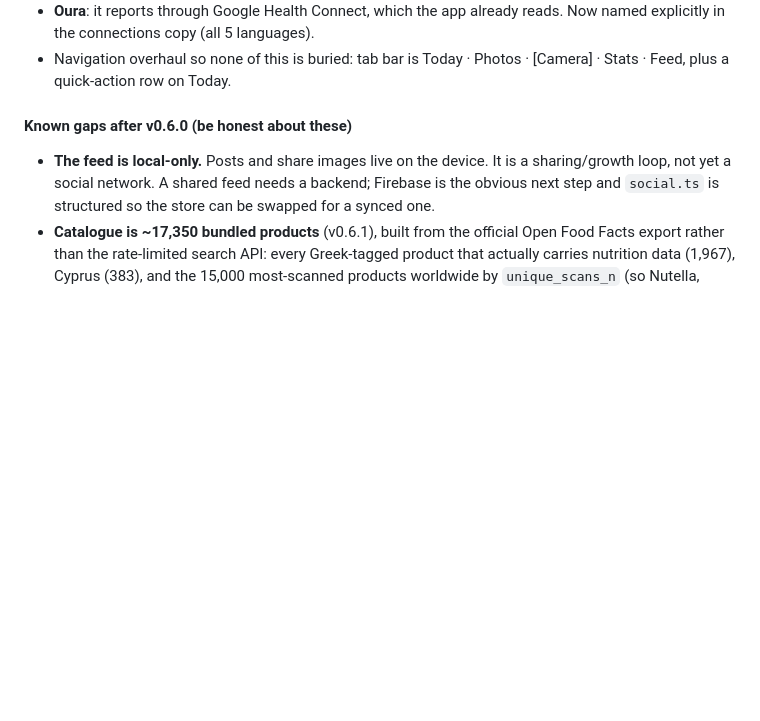
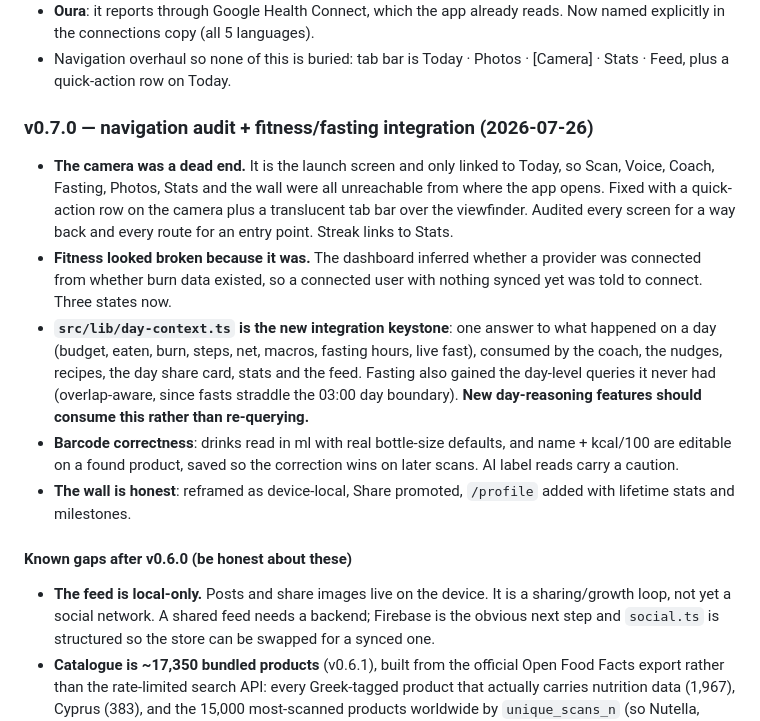
Before and after one commit to Ennui92/snapcal, a Markdown page: PLANS.md, the part around the change. Drawn GitHub-style; blank space fills up the shorter version.

Commit message:
docs: record v0.7.0 in PLANS

```diff
--- a/PLANS.md
+++ b/PLANS.md
@@ -74,6 +74,27 @@ complaint, not a nice-to-have:
   reads. Now named explicitly in the connections copy (all 5 languages).
 - Navigation overhaul so none of this is buried: tab bar is Today · Photos ·
   [Camera] · Stats · Feed, plus a quick-action row on Today.
+
+### v0.7.0 — navigation audit + fitness/fasting integration (2026-07-26)
+- **The camera was a dead end.** It is the launch screen and only linked to
+  Today, so Scan, Voice, Coach, Fasting, Photos, Stats and the wall were all
+  unreachable from where the app opens. Fixed with a quick-action row on the
+  camera plus a translucent tab bar over the viewfinder. Audited every screen
+  for a way back and every route for an entry point. Streak links to Stats.
+- **Fitness looked broken because it was.** The dashboard inferred whether a
+  provider was connected from whether burn data existed, so a connected user
+  with nothing synced yet was told to connect. Three states now.
+- **`src/lib/day-context.ts` is the new integration keystone**: one answer to
+  what happened on a day (budget, eaten, burn, steps, net, macros, fasting
+  hours, live fast), consumed by the coach, the nudges, recipes, the day share
+  card, stats and the feed. Fasting also gained the day-level queries it never
+  had (overlap-aware, since fasts straddle the 03:00 day boundary).
+  **New day-reasoning features should consume this rather than re-querying.**
+- **Barcode correctness**: drinks read in ml with real bottle-size defaults,
+  and name + kcal/100 are editable on a found product, saved so the correction
+  wins on later scans. AI label reads carry a caution.
+- **The wall is honest**: reframed as device-local, Share promoted, `/profile`
+  added with lifetime stats and milestones.
 
 #### Known gaps after v0.6.0 (be honest about these)
 - **The feed is local-only.** Posts and share images live on the device. It is
```
